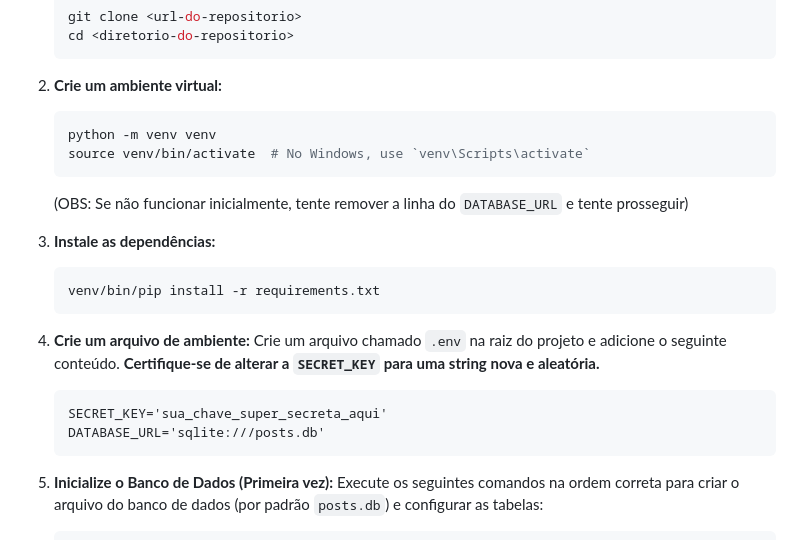
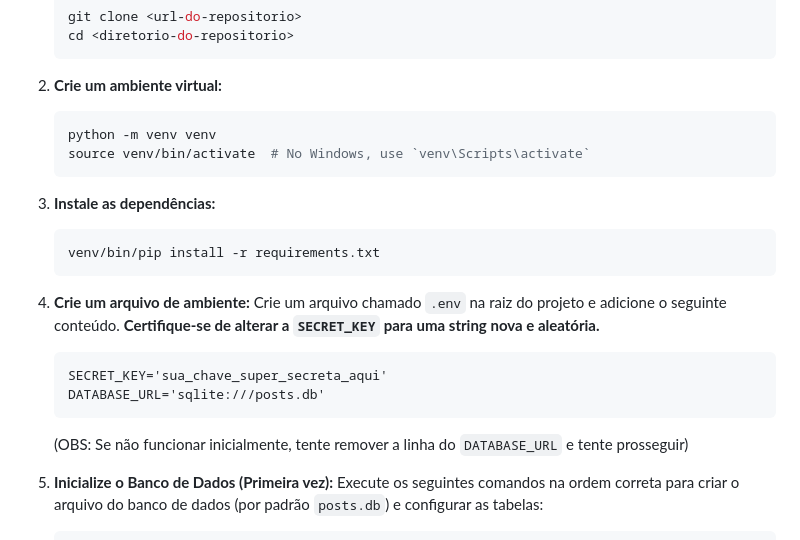
Before and after one commit to ViniArcan/nemo-site, a Markdown page: README.md, the part around the change. GitHub-like rendering.

````diff
--- a/README.md
+++ b/README.md
@@ -102,8 +102,6 @@ Você pode executar este projeto localmente para desenvolvimento ou testes. Exis
     source venv/bin/activate  # No Windows, use `venv\Scripts\activate`
     ```
 
-    (OBS: Se não funcionar inicialmente, tente remover a linha do `DATABASE_URL` e tente prosseguir)
-
 3.  **Instale as dependências:**
     ```bash
     venv/bin/pip install -r requirements.txt
@@ -115,6 +113,8 @@ Você pode executar este projeto localmente para desenvolvimento ou testes. Exis
     SECRET_KEY='sua_chave_super_secreta_aqui'
     DATABASE_URL='sqlite:///posts.db'
     ```
+
+    (OBS: Se não funcionar inicialmente, tente remover a linha do `DATABASE_URL` e tente prosseguir)
 
 5.  **Inicialize o Banco de Dados (Primeira vez):**
     Execute os seguintes comandos na ordem correta para criar o arquivo do banco de dados (por padrão `posts.db`) e configurar as tabelas:
````
